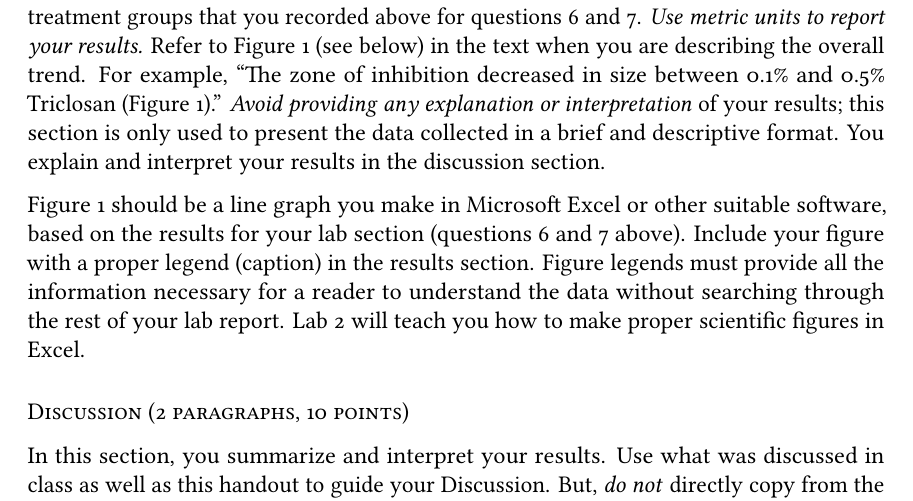
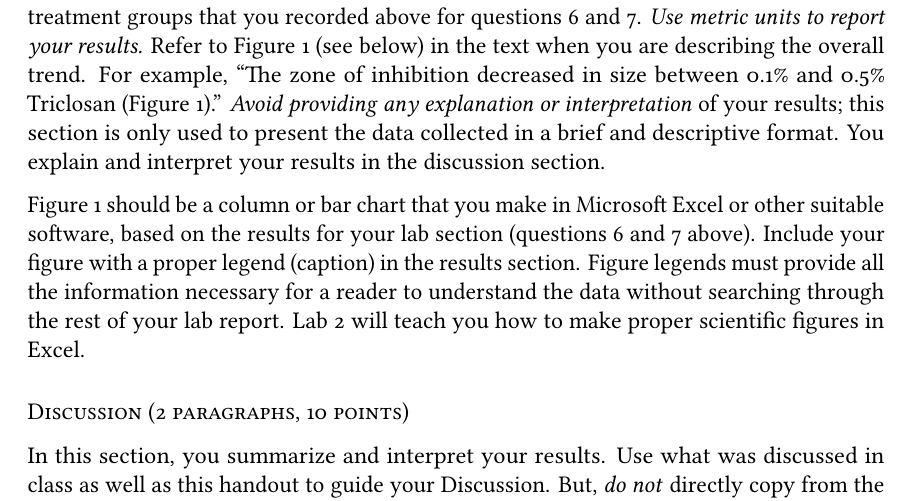
Before and after one commit to mtaylor-semo/163, a LaTeX problem sheet (063/01b_bacterial_resistance.tex): part of page 6 of 7, cut so that both start at the same text. Compiled offline with LuaLaTeX.

Commit message:
Changed required graph from line to column.

```diff
--- a/063/01b_bacterial_resistance.tex
+++ b/063/01b_bacterial_resistance.tex
@@ -394,7 +394,7 @@ descriptive format. You explain and interpret your results in the discussion sec
 
 %\emph{Do not} list mean values in this section; rather,
 
-Figure~1 should be a line graph you make in Microsoft Excel or other suitable software, based on the results for your lab section (questions~\ref{ques:zoi} and~\ref{ques:halo} above). Include your figure with a proper legend (caption) in the results section. Figure legends
+Figure~1 should be a column or bar chart that you make in Microsoft Excel or other suitable software, based on the results for your lab section (questions~\ref{ques:zoi} and~\ref{ques:halo} above). Include your figure with a proper legend (caption) in the results section. Figure legends
 must provide all the information necessary for a reader to understand
 the data without searching through the rest of your lab report. Lab~2 will teach you how to make proper scientific figures in Excel.
 
```
Also changed, not shown: 063/01b_bacterial_resistance.tex (2 more changed lines).
